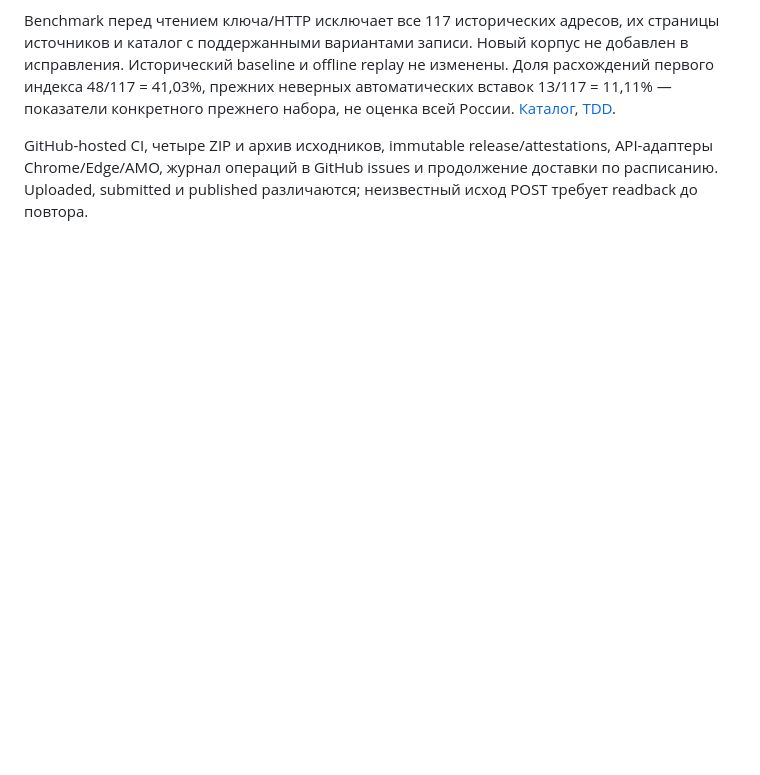
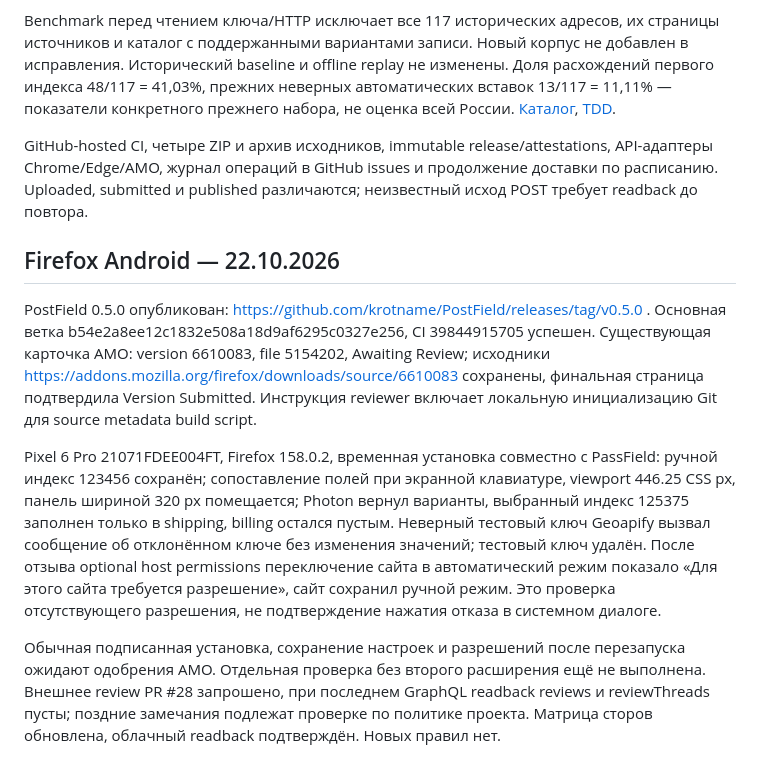
Before and after one commit to krotname/PostField, a Markdown page: docs/release/CHECKPOINT.md, the part around the change. Drawn GitHub-style; blank space fills up the shorter version.

Commit message:
Record Android submission and Pixel acceptance scope (#33)

```diff
--- a/docs/release/CHECKPOINT.md
+++ b/docs/release/CHECKPOINT.md
@@ -42,3 +42,11 @@ Geoapify BYOK, согласие и разрешения на конкретны
 Benchmark перед чтением ключа/HTTP исключает все 117 исторических адресов, их страницы источников и каталог с поддержанными вариантами записи. Новый корпус не добавлен в исправления. Исторический baseline и offline replay не изменены. Доля расхождений первого индекса 48/117 = 41,03%, прежних неверных автоматических вставок 13/117 = 11,11% — показатели конкретного прежнего набора, не оценка всей России. [Каталог](../POSTCODE_CORRECTIONS.md), [TDD](../TDD.md).
 
 GitHub-hosted CI, четыре ZIP и архив исходников, immutable release/attestations, API-адаптеры Chrome/Edge/AMO, журнал операций в GitHub issues и продолжение доставки по расписанию. Uploaded, submitted и published различаются; неизвестный исход POST требует readback до повтора.
+
+## Firefox Android — 22.10.2026
+
+PostField 0.5.0 опубликован: https://github.com/krotname/PostField/releases/tag/v0.5.0 . Основная ветка b54e2a8ee12c1832e508a18d9af6295c0327e256, CI 39844915705 успешен. Существующая карточка AMO: version 6610083, file 5154202, Awaiting Review; исходники https://addons.mozilla.org/firefox/downloads/source/6610083 сохранены, финальная страница подтвердила Version Submitted. Инструкция reviewer включает локальную инициализацию Git для source metadata build script.
+
+Pixel 6 Pro 21071FDEE004FT, Firefox 158.0.2, временная установка совместно с PassField: ручной индекс 123456 сохранён; сопоставление полей при экранной клавиатуре, viewport 446.25 CSS px, панель шириной 320 px помещается; Photon вернул варианты, выбранный индекс 125375 заполнен только в shipping, billing остался пустым. Неверный тестовый ключ Geoapify вызвал сообщение об отклонённом ключе без изменения значений; тестовый ключ удалён. После отзыва optional host permissions переключение сайта в автоматический режим показало «Для этого сайта требуется разрешение», сайт сохранил ручной режим. Это проверка отсутствующего разрешения, не подтверждение нажатия отказа в системном диалоге.
+
+Обычная подписанная установка, сохранение настроек и разрешений после перезапуска ожидают одобрения AMO. Отдельная проверка без второго расширения ещё не выполнена. Внешнее review PR #28 запрошено, при последнем GraphQL readback reviews и reviewThreads пусты; поздние замечания подлежат проверке по политике проекта. Матрица сторов обновлена, облачный readback подтверждён. Новых правил нет.
```
